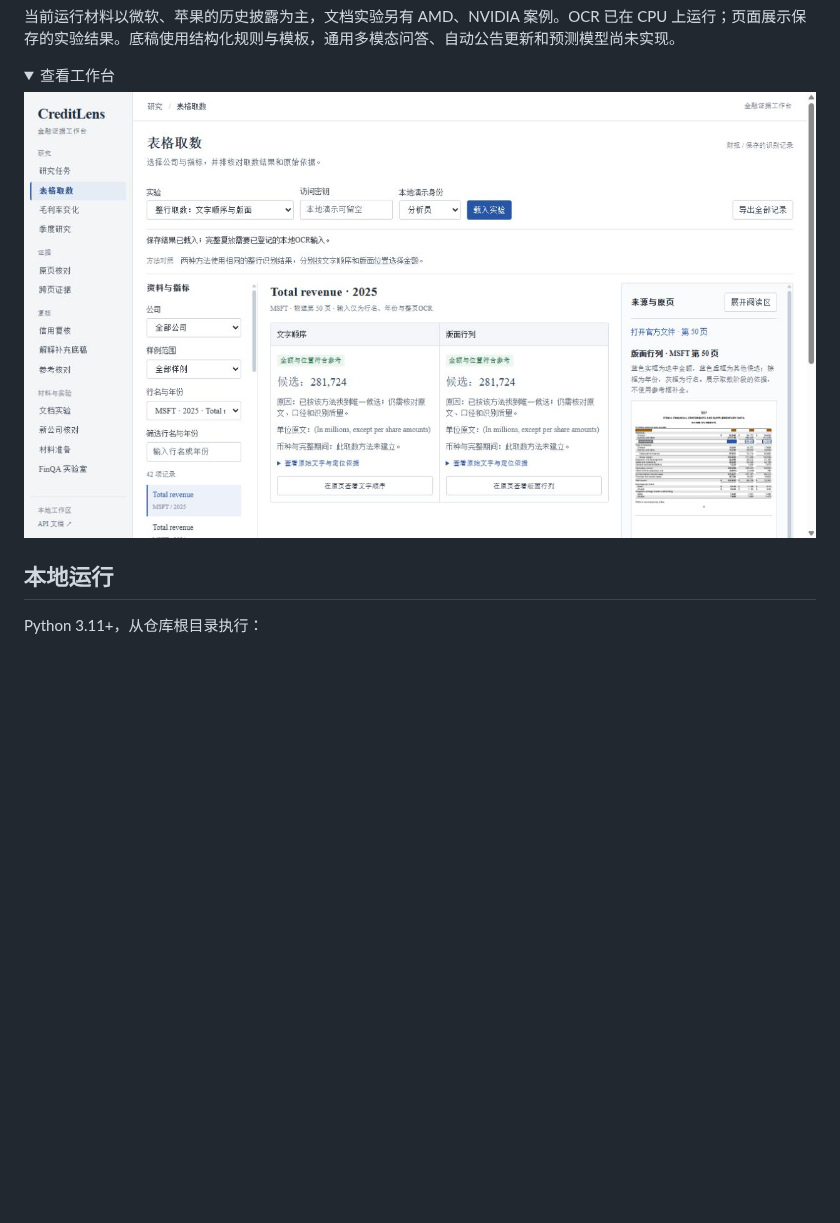
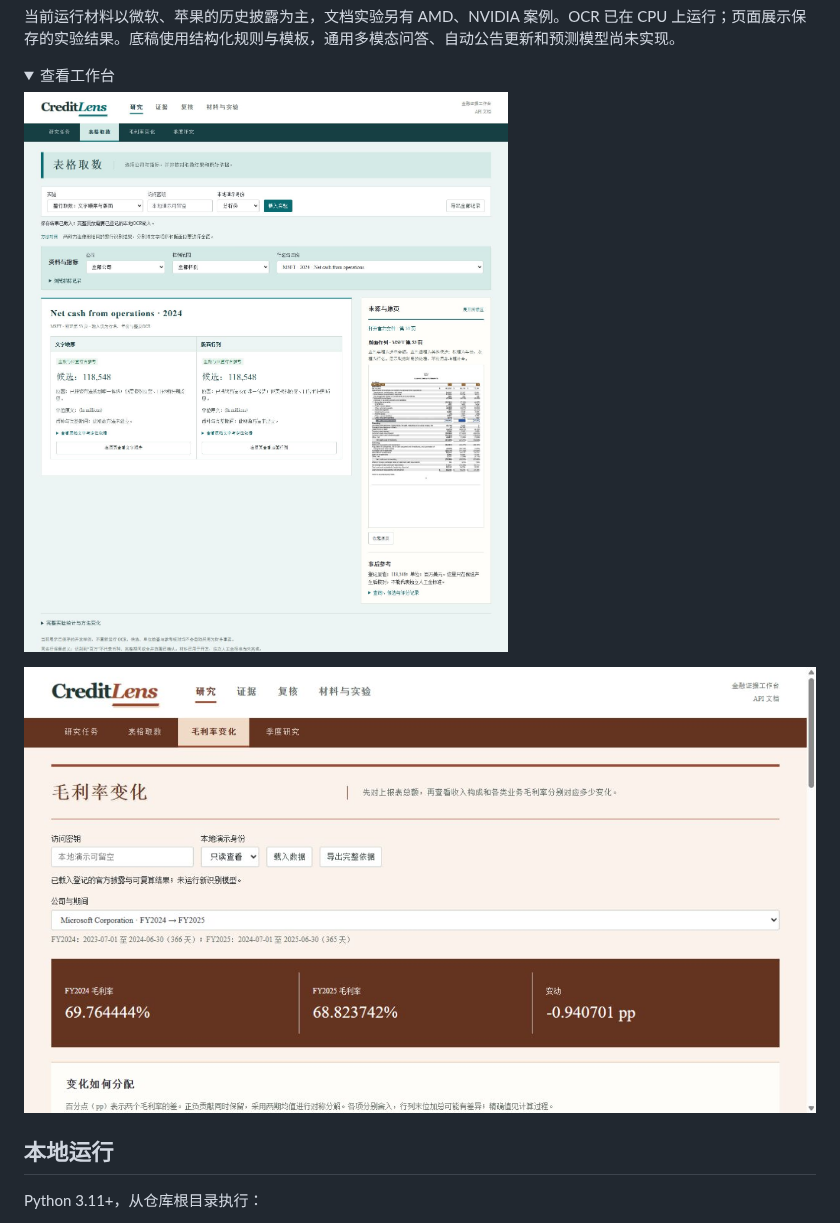
Before and after one commit to leon1111-wgl/creditlens, a Markdown page: README.md, the part around the change. GitHub-like rendering; pictures changed too: docs/images/margin-workspace.png (added), docs/images/table-lookup-workspace.png; folded sections open; blank space fills up the shorter version.

Commit message:
Redesign workspace navigation, page themes and typography

```diff
--- a/README.md
+++ b/README.md
@@ -20,7 +20,9 @@ CreditLens 面向投研和风险分析中的财报核查：查到指标并回到
 <details>
 <summary>查看工作台</summary>
 
-![表格取数：指标列表、方法对照与原页](docs/images/table-lookup-workspace.png)
+![表格取数：指标选择、方法对照与原页](docs/images/table-lookup-workspace.png)
+
+![毛利率变化：期间选择与计算结果](docs/images/margin-workspace.png)
 
 </details>
 
```
Also changed, not shown: AGENTS.md (+1 -1 lines), docs/32-table-lookup.md (+1 -1 lines), 14 other files.
